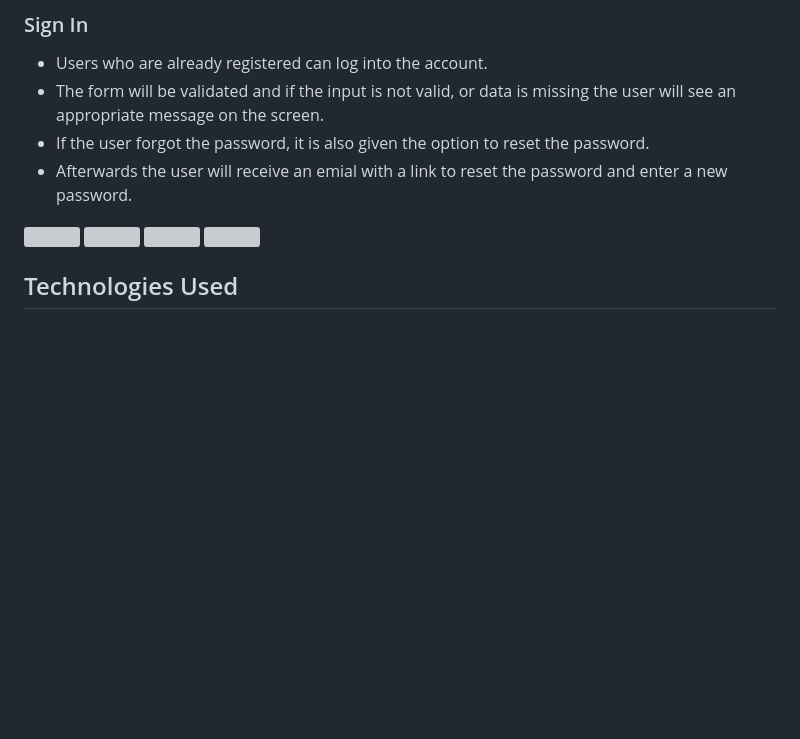
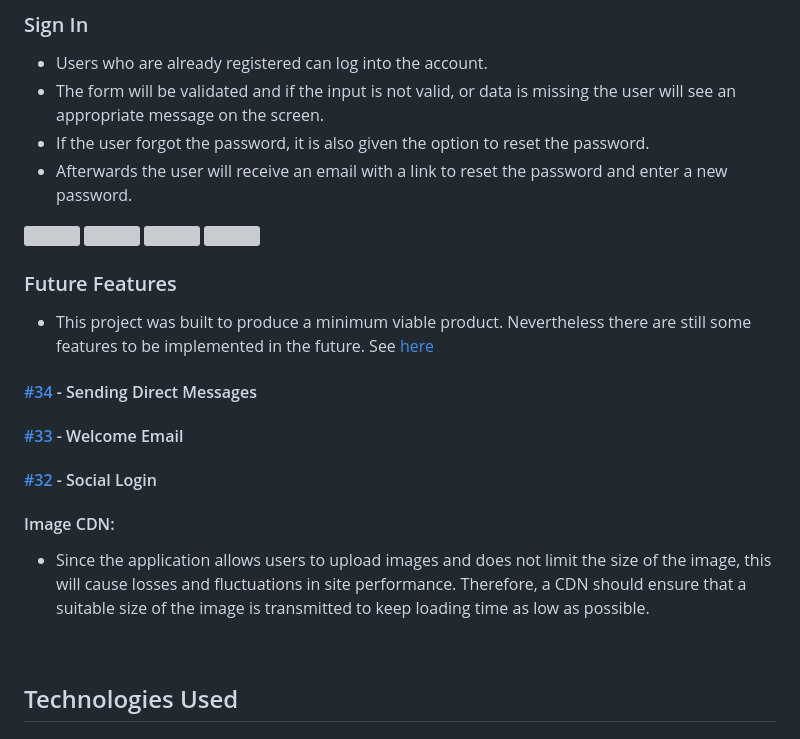
Before and after one commit to kerstin-w/Travel-Africa, a Markdown page: README.md, the part around the change. Drawn GitHub-style; blank space fills up the shorter version; grey boxes are pictures that could not be loaded.

Commit message:
docs: Add future features to readme

```diff
--- a/README.md
+++ b/README.md
@@ -623,13 +623,26 @@ The database has been switched to [ElephantSQL](https://www.elephantsql.com/).
 - Users who are already registered can log into the account.
 - The form will be validated and if the input is not valid, or data is missing the user will see an appropriate message on the screen.
 - If the user forgot the password, it is also given the option to reset the password.
-- Afterwards the user will receive an emial with a link to reset the password and enter a new password.
+- Afterwards the user will receive an email with a link to reset the password and enter a new password.
 
 <img src="documentation/features/signin-1.png" width="600px" style="margin: 20px;">
 <img src="documentation/features/signin-2.png" width="600px" style="margin: 20px;">
 <img src="documentation/features/password-1.png" width="600px" style="margin: 20px;">
 <img src="documentation/features/password-2.png" width="600px" style="margin: 20px;">
 
+<br>
+
+### <a name="future-features">Future Features</a>
+
+- This project was built to produce a minimum viable product. Nevertheless there are still some features to be implemented in the future. See [here](https://github.com/kerstin-w/Travel-Africa/issues?q=is%3Aopen+is%3Aissue)
+
+#### [#34](https://github.com/kerstin-w/Travel-Africa/issues/34) - Sending Direct Messages
+#### [#33](https://github.com/kerstin-w/Travel-Africa/issues/33) - Welcome Email
+#### [#32](https://github.com/kerstin-w/Travel-Africa/issues/32) - Social Login
+#### Image CDN:
+- Since the application allows users to upload images and does not limit the size of the image, this will cause losses and fluctuations in site performance. Therefore, a CDN should ensure that a suitable size of the image is transmitted to keep loading time as low as possible.
+
+<br>
 
 ## <a name="technologies-used">Technologies Used</a>
 
```
